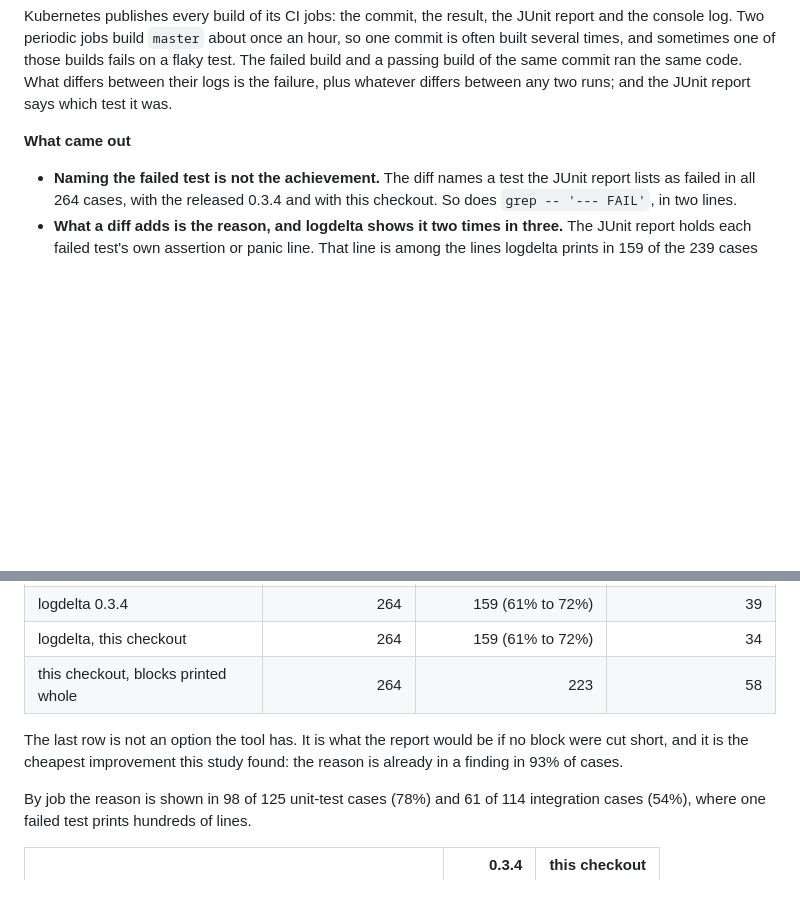
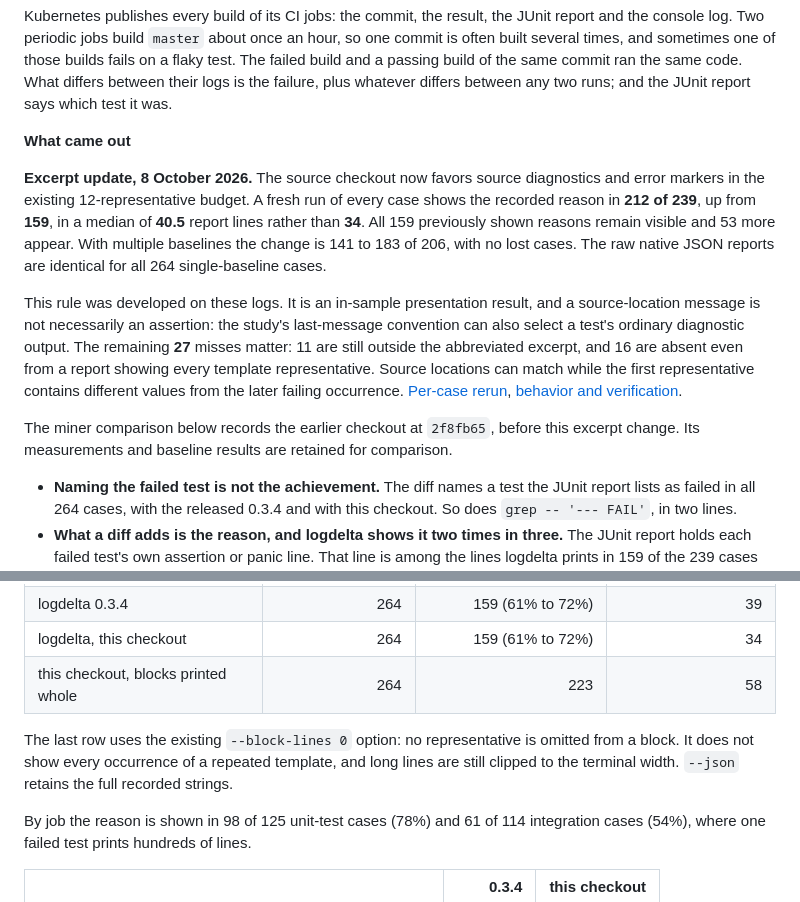
Before and after one commit to antonsoo/logdelta, a Markdown page: studies/kubernetes-ci/README.md, 2 parts joined by grey strips. GitHub-like rendering; blank space fills up the shorter version.

Commit message:
docs: record diagnostic excerpt results on real CI logs

```diff
--- a/studies/kubernetes-ci/README.md
+++ b/studies/kubernetes-ci/README.md
@@ -12,6 +12,24 @@ whatever differs between any two runs; and the JUnit report says which test it
 was.
 
 **What came out**
+
+**Excerpt update, 8 October 2026.** The source checkout now favors source diagnostics
+and error markers in the existing 12-representative budget. A fresh run of every case
+shows the recorded reason in **212 of 239**, up from **159**, in a median of **40.5**
+report lines rather than **34**. All 159 previously shown reasons remain visible and
+53 more appear. With multiple baselines the change is 141 to 183 of 206, with no lost
+cases. The raw native JSON reports are identical for all 264 single-baseline cases.
+
+This rule was developed on these logs. It is an in-sample presentation result, and a
+source-location message is not necessarily an assertion: the study's last-message
+convention can also select a test's ordinary diagnostic output. The remaining **27**
+misses matter: 11 are still outside the abbreviated excerpt, and 16 are absent even
+from a report showing every template representative. Source locations can match while
+the first representative contains different values from the later failing occurrence.
+[Per-case rerun](excerpt-results.json), [behavior and verification](../../docs/diagnostic-excerpts.md).
+
+The miner comparison below records the earlier checkout at `2f8fb65`, before this
+excerpt change. Its measurements and baseline results are retained for comparison.
 
 - **Naming the failed test is not the achievement.** The diff names a test
   the JUnit report lists as failed in all 264 cases, with the released 0.3.4
@@ -100,9 +118,9 @@ Failed build against one passing build of the same commit, 264 cases:
 | logdelta, this checkout | 264 | 159 (61% to 72%) | 34 |
 | this checkout, blocks printed whole | 264 | 223 | 58 |
 
-The last row is not an option the tool has. It is what the report would be if
-no block were cut short, and it is the cheapest improvement this study found:
-the reason is already in a finding in 93% of cases.
+The last row uses the existing `--block-lines 0` option: no representative is omitted
+from a block. It does not show every occurrence of a repeated template, and long lines
+are still clipped to the terminal width. `--json` retains the full recorded strings.
 
 By job the reason is shown in 98 of 125 unit-test cases (78%) and 61 of 114
 integration cases (54%), where one failed test prints hundreds of lines.
```
Also changed, not shown: CHANGELOG.md (+20 -2 lines), README.md (+10 -5 lines), docs/diagnostic-excerpts.md (added, +122 -0 lines), docs/assets/excerpts-chromium-desktop.png (added), docs/assets/excerpts-chromium-mobile.png (added), docs/assets/excerpts-firefox-desktop.png (added), docs/assets/excerpts-firefox-mobile.png (added), docs/assets/excerpts-terminal.png (added), 4 other files.
